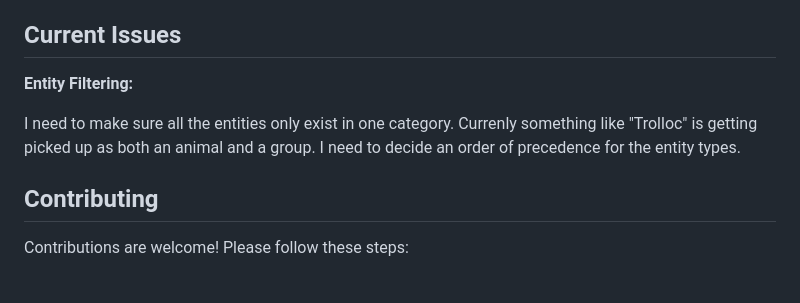
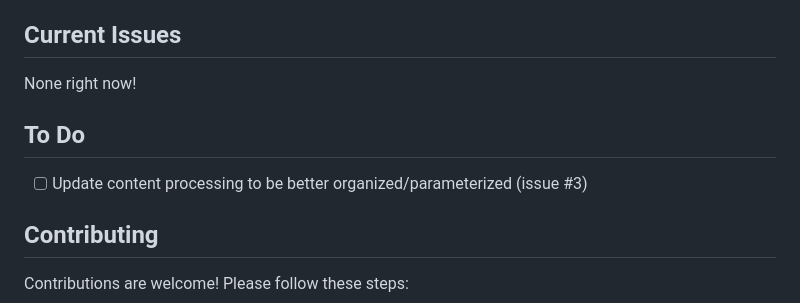
Before and after one commit to ChrisPatten/story_sage, a Markdown page: README.md, the part around the change. GitHub-like rendering.

```diff
--- a/README.md
+++ b/README.md
@@ -136,11 +136,11 @@ Customize filters and extend functionalities by modifying the `story_sage.py` an
 
 ## Current Issues
 
-**Entity Filtering:**
+None right now!
 
-I need to make sure all the entities only exist in one category.
-Currenly something like "Trolloc" is getting picked up as both an animal and a group.
-I need to decide an order of precedence for the entity types.
+## To Do
+
+- [ ] Update content processing to be better organized/parameterized (issue #3)
 
 ## Contributing
 
```
